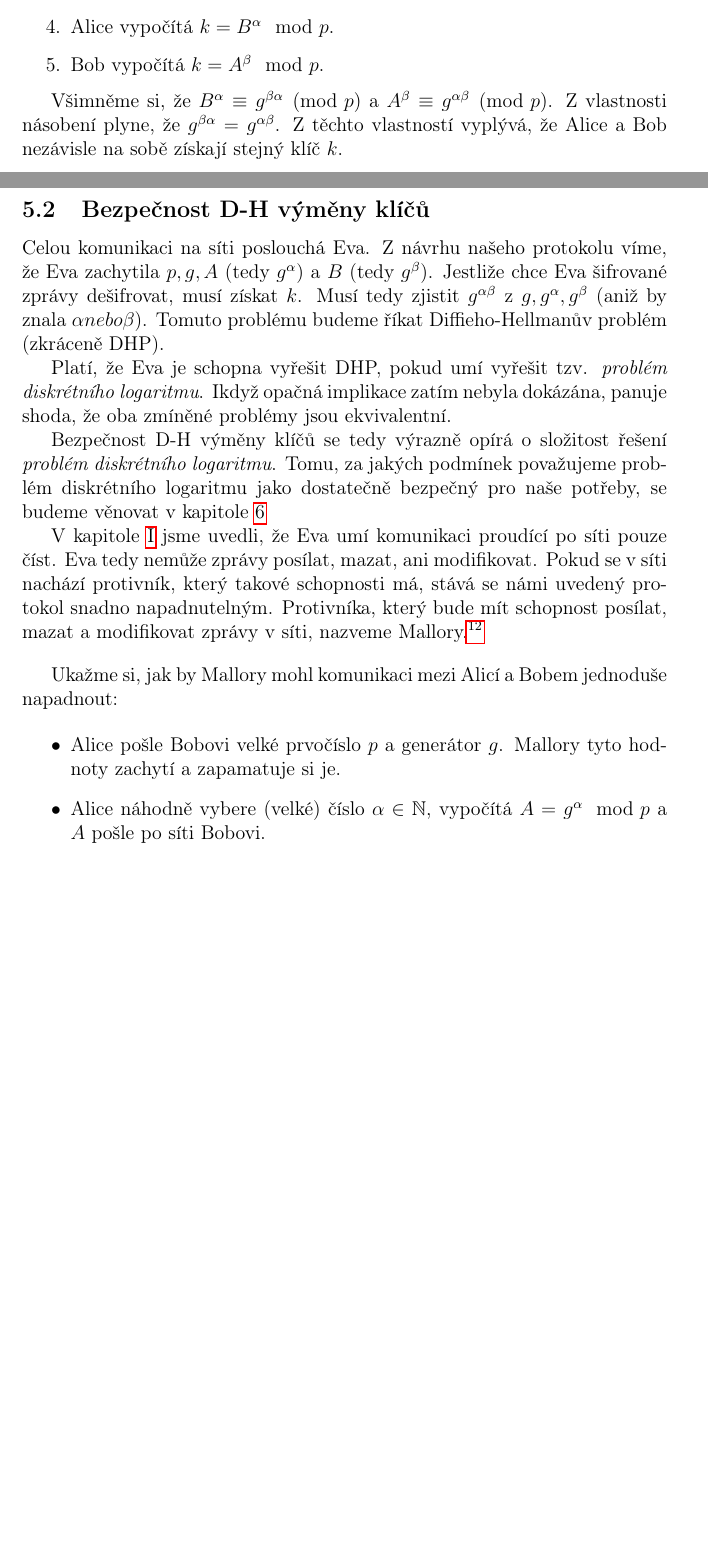
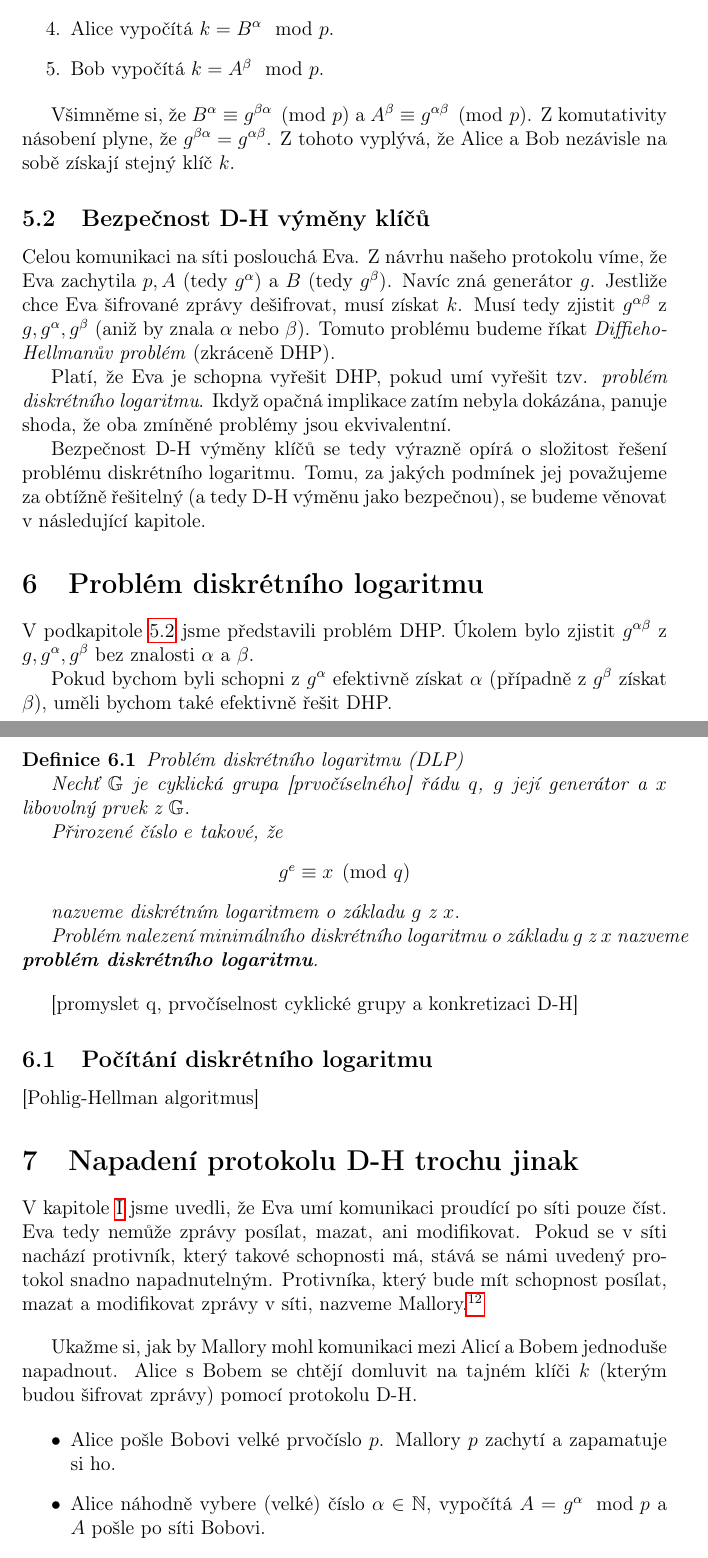
Before and after one commit to matejostadal/bachelor_thesis, a LaTeX document (bachelor.tex): two parts of pages 9 and 10 of 11 before the commit and two parts of pages 10 and 11 of 12 after it, joined at a grey line, cut so that both start at the same text, the shorter picture padded with empty space. Compiled offline with pdfLaTeX.

Commit message:
polished
Polishing after consultation

```diff
--- a/bachelor.tex
+++ b/bachelor.tex
@@ -5,8 +5,6 @@
 \usepackage{hyperref}
 
 \usepackage{biblatex}
-\addbibresource{sample.bib}
-
 
 \newtheorem{definition}{Definice}[section]
 \newtheorem{theorem}{Věta}[section]
@@ -443,22 +466,67 @@
 
         \end{enumerate}
 
-    Všimněme si, že $B^\alpha \equiv g^{\beta \alpha} \pmod{p}$ a $A^\beta \equiv g^{\alpha \beta} \pmod{p}$. Z vlastnosti násobení
-    plyne, že $g^{\beta \alpha} = g^{\alpha \beta}$. Z těchto vlastností vyplývá, že Alice a Bob nezávisle na sobě získají stejný klíč $k$.
+        Všimněme si, že $B^\alpha \equiv g^{\beta \alpha} \pmod{p}$ a $A^\beta \equiv g^{\alpha \beta} \pmod{p}$. Z komutativity násobení
+        plyne, že $g^{\beta \alpha} = g^{\alpha \beta}$. Z tohoto vyplývá, že Alice a Bob nezávisle na sobě získají stejný klíč $k$.
 
 
-    \subsection{Bezpečnost D-H výměny klíčů}
+    \subsection{Bezpečnost D-H výměny klíčů}\label{subsec:diffie-hellman-safety}
 
-        Celou komunikaci na síti poslouchá Eva. Z návrhu našeho protokolu víme, že Eva zachytila $p, g, A$ (tedy $g^\alpha$) a $B$ (tedy $g^\beta$).
+        Celou komunikaci na síti poslouchá Eva. Z návrhu našeho protokolu víme, že Eva zachytila $p, A$ (tedy $g^\alpha$) a $B$ (tedy $g^\beta$).
+        Navíc zná generátor $g$.
         Jestliže chce Eva šifrované zprávy dešifrovat, musí získat $k$.
-        Musí tedy zjistit $g^{\alpha \beta}$ z $g, g^\alpha, g^\beta$ (aniž by znala $\alpha nebo \beta$).
-        Tomuto problému budeme říkat Diffieho-Hellmanův problém (zkráceně DHP).
+        Musí tedy zjistit $g^{\alpha \beta}$ z $g, g^\alpha, g^\beta$ (aniž by znala $\alpha$ nebo $\beta$).
+        Tomuto problému budeme říkat \emph{Diffieho-Hellmanův problém} (zkráceně DHP).
 
         Platí, že Eva je schopna vyřešit DHP, pokud umí vyřešit tzv. \emph{problém diskrétního logaritmu}.
         Ikdyž opačná implikace zatím nebyla dokázána, panuje shoda, že oba zmíněné problémy jsou ekvivalentní.
 
-        Bezpečnost D-H výměny klíčů se tedy výrazně opírá o složitost řešení \emph{problém diskrétního logaritmu}. Tomu, za jakých podmínek považujeme
-        problém diskrétního logaritmu jako dostatečně bezpečný pro naše potřeby, se budeme věnovat v kapitole~\ref{sec:discrete-logarithm}
+        Bezpečnost D-H výměny klíčů se tedy výrazně opírá o složitost řešení problému diskrétního logaritmu.
+        Tomu, za jakých podmínek jej považujeme za obtížně řešitelný (a tedy D-H výměnu jako bezpečnou), se budeme věnovat v následující kapitole.
+
+
+\section{Problém diskrétního logaritmu}\label{sec:discrete-log}
+    % algoritmus pro vyřešení
+    % todo delitele p (p-1 musí mít dělitele velké liché prime)
+    % velikost p
+
+        V podkapitole~\ref{subsec:diffie-hellman-safety} jsme představili problém DHP.
+        Úkolem bylo zjistit $g^{\alpha \beta}$ z $g, g^\alpha, g^\beta$ bez znalosti $\alpha$ a $\beta$.
+
+        Pokud bychom byli schopni z $g^\alpha$ efektivně získat $\alpha$ (případně z $g^\beta$ získat $\beta$), uměli bychom také
+        efektivně řešit DHP.
+
+        \newpage
+
+        \begin{definition}
+            Problém diskrétního logaritmu (DLP)
+
+            Nechť $\mathbb{G}$ je cyklická grupa [prvočíselného] řádu $q$, $g$ její generátor a $x$ libovolný prvek z $\mathbb{G}$.
+
+            Přirozené číslo $e$ takové, že
+                \begin{center}
+                    $g^e \equiv x \pmod{q}$
+                \end{center}
+
+            nazveme diskrétním logaritmem o základu $g$ z $x$.
+
+            Problém nalezení minimálního diskrétního logaritmu o základu $g$ z $x$ nazveme \textbf{problém diskrétního logaritmu}.
+
+        \end{definition}
+
+
+        [promyslet q, prvočíselnost cyklické grupy a konkretizaci D-H]
+
+
+        \subsection{Počítání diskrétního logaritmu}\label{subsec:counting-discrete-log}
+
+        [Pohlig-Hellman algoritmus]
+
+
+
+
+\section{Napadení protokolu D-H trochu jinak}
+
 
     V kapitole~\ref{introduction} jsme uvedli, že Eva umí komunikaci proudící po síti pouze číst. Eva tedy nemůže zprávy posílat, mazat, ani modifikovat.
     Pokud se v síti nachází protivník, který takové schopnosti má, stává se námi uvedený protokol snadno napadnutelným. Protivníka, který bude mít
@@ -467,14 +535,13 @@
 
     \bigskip
 
-        Ukažme si, jak by Mallory mohl komunikaci mezi Alicí a Bobem jednoduše napadnout:
-
-            % problém měnění zpráv (obejití DH protokolu)
+    Ukažme si, jak by Mallory mohl komunikaci mezi Alicí a Bobem jednoduše napadnout.
+    Alice s Bobem se chtějí domluvit na tajném klíči $k$ (kterým budou šifrovat zprávy) pomocí protokolu D-H.
 
         \begin{itemize}
             \item
-                    Alice pošle Bobovi velké prvočíslo $p$ a generátor $g$.
-                    Mallory tyto hodnoty zachytí a zapamatuje si je.
+                Alice pošle Bobovi velké prvočíslo $p$.
+                Mallory $p$ zachytí a zapamatuje si ho.
             \item
                 Alice náhodně vybere (velké) číslo $\alpha \in \mathbb{N}$, vypočítá $A=g^\alpha \mod{p}$ a $A$ pošle po síti Bobovi.
             \item
```
Also changed, not shown: iso-authoryear.bbx (added, +9 -0 lines), bachelor.bbl (deleted), bachelor.pdf, bachelor.tex (99 more changed lines), 10 other files. Lines whose indentation alone changed are shown as unchanged.
